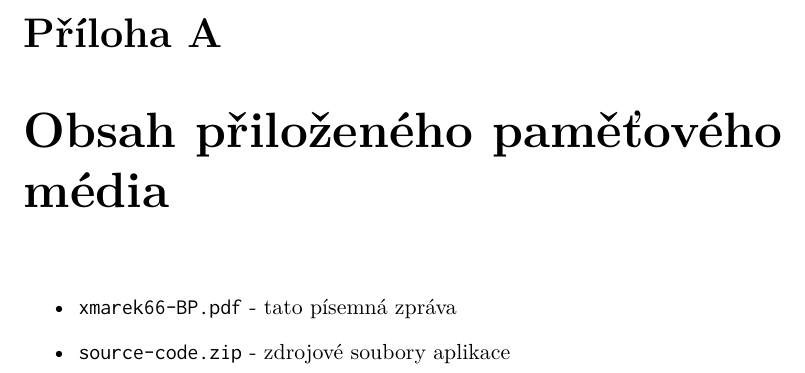
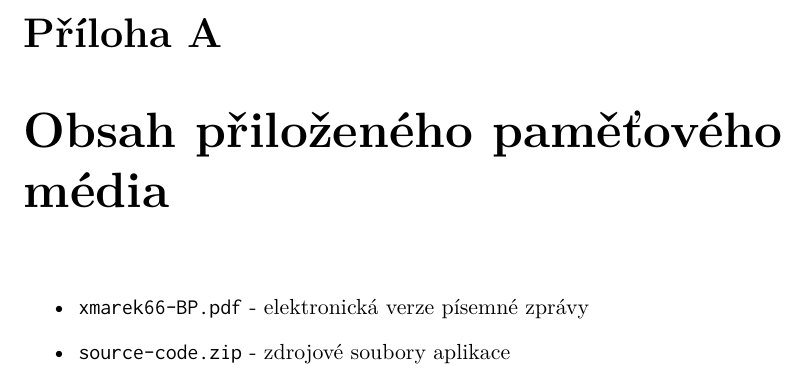
Before and after one commit to MarekPetr/BP, a LaTeX thesis (xmarek66-Git-Android.tex, which reads xmarek66-Git-Android-30-prilohy-appendices.tex): part of page 42 of 42, cut so that both start at the same text. Compiled offline with pdfLaTeX.

Commit message:
el. verze pis. zpravy

```diff
--- a/xmarek66-Git-Android-30-prilohy-appendices.tex
+++ b/xmarek66-Git-Android-30-prilohy-appendices.tex
@@ -3,7 +3,7 @@
 % Umístění obsahu paměťového média do příloh je vhodné konzultovat s vedoucím
 \chapter{Obsah přiloženého paměťového média}
     \begin{itemize}
-        \item \code{xmarek66-BP.pdf} - tato písemná zpráva
+        \item \code{xmarek66-BP.pdf} - elektronická verze písemné zprávy
         \item \code{source-code.zip} - zdrojové soubory aplikace
     \end{itemize}
 %\chapter{Manuál}
```
Also changed, not shown: xmarek66-Git-Android.pdf.
